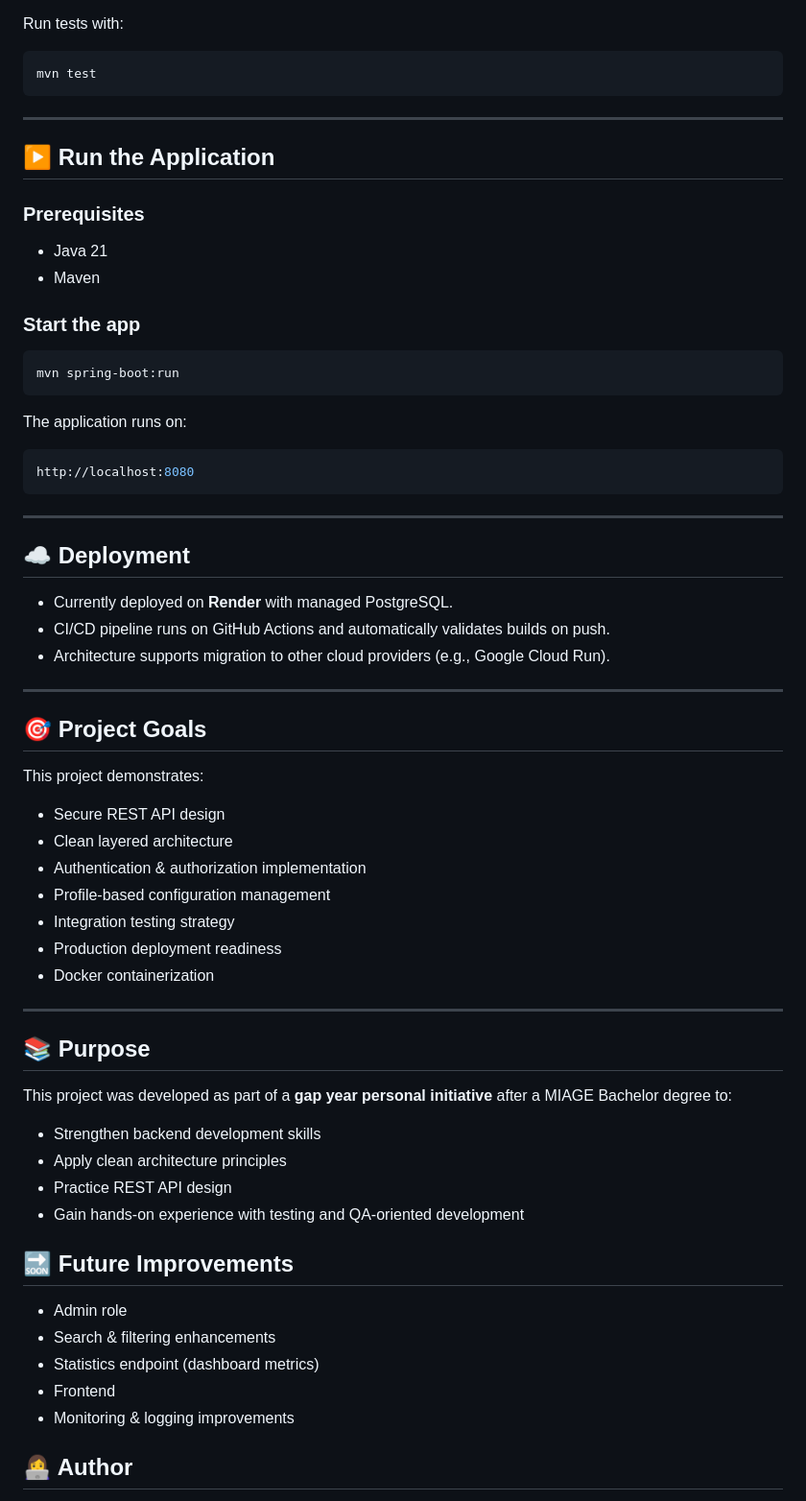
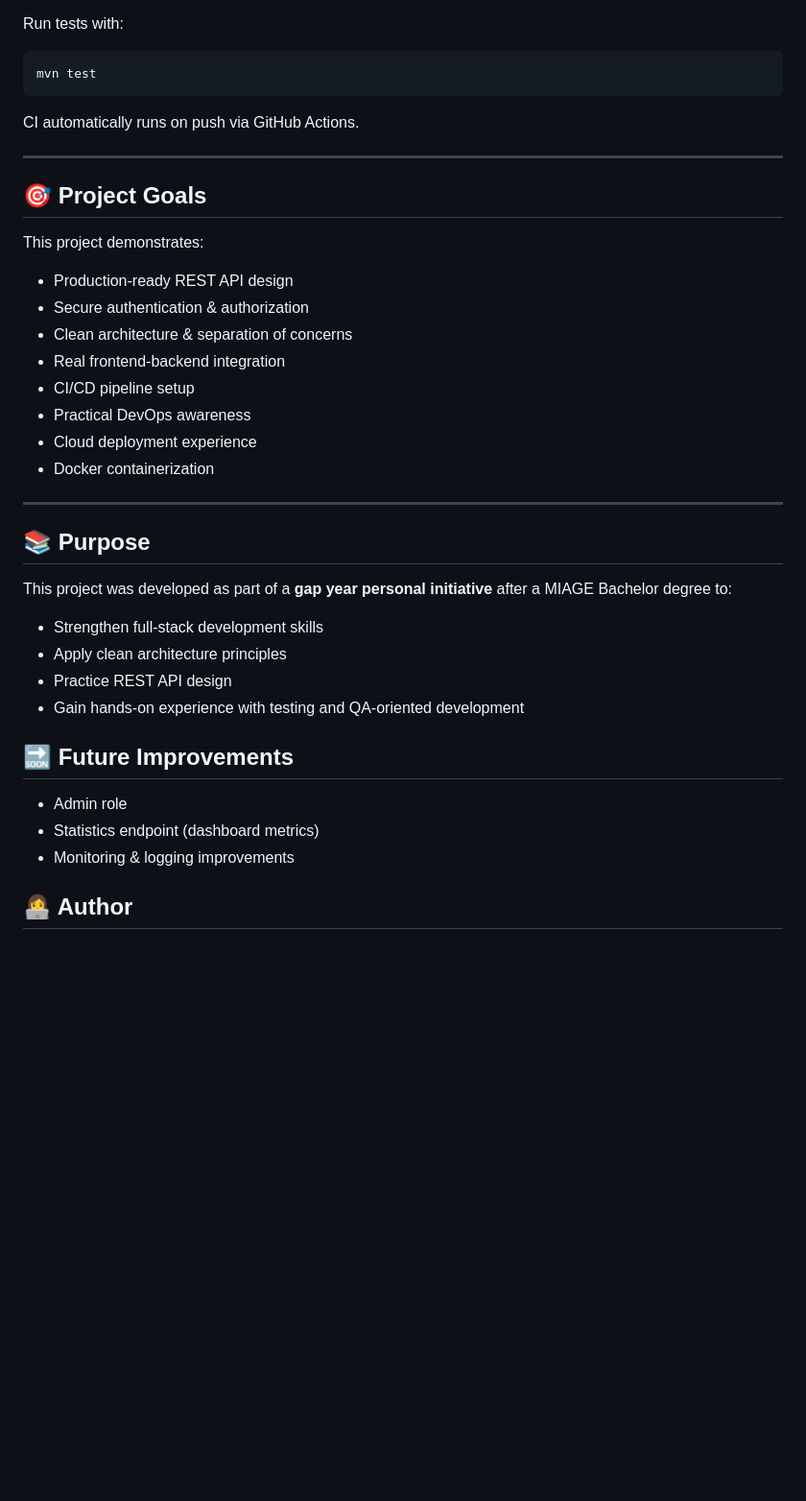
Before and after one commit to mariamfathallah/job-application-tracker, a Markdown page: README.md, the part around one of its changes. Shown at 96% size. Drawn GitHub-style; blank space fills up the shorter version.

````diff
--- a/README.md
+++ b/README.md
@@ -212,57 +228,34 @@ Run tests with:
 ```bash
 mvn test
 ```
----
-
-## ▶️ Run the Application
-### Prerequisites
-* Java 21
-* Maven
-
-### Start the app
-```bash
-mvn spring-boot:run
-```
-The application runs on:
-```arduino
-http://localhost:8080
-```
-
----
-
-## ☁ Deployment
-
-- Currently deployed on **Render** with managed PostgreSQL.
-- CI/CD pipeline runs on GitHub Actions and automatically validates builds on push.
-- Architecture supports migration to other cloud providers (e.g., Google Cloud Run).
+CI automatically runs on push via GitHub Actions.
 
 ---
 
 ## 🎯 Project Goals
 
 This project demonstrates:
-- Secure REST API design
-- Clean layered architecture
-- Authentication & authorization implementation
-- Profile-based configuration management
-- Integration testing strategy
-- Production deployment readiness
+- Production-ready REST API design
+- Secure authentication & authorization
+- Clean architecture & separation of concerns
+- Real frontend-backend integration
+- CI/CD pipeline setup
+- Practical DevOps awareness
+- Cloud deployment experience
 - Docker containerization
 
 ---
 ## 📚 Purpose
 
 This project was developed as part of a **gap year personal initiative** after a MIAGE Bachelor degree to:
-* Strengthen backend development skills
+* Strengthen full-stack development skills
 * Apply clean architecture principles
 * Practice REST API design
 * Gain hands-on experience with testing and QA-oriented development
 
 ## 🔜 Future Improvements
 * Admin role
-* Search & filtering enhancements
 * Statistics endpoint (dashboard metrics)
-* Frontend
 * Monitoring & logging improvements
 
 ## 👩‍💻 Author
````
Also changed, not shown: other parts of README.md (+80 -64 lines), docs/img.png (added), docs/img_1.png (added), docs/img_3.png (added), docs/img_4.png (added).
